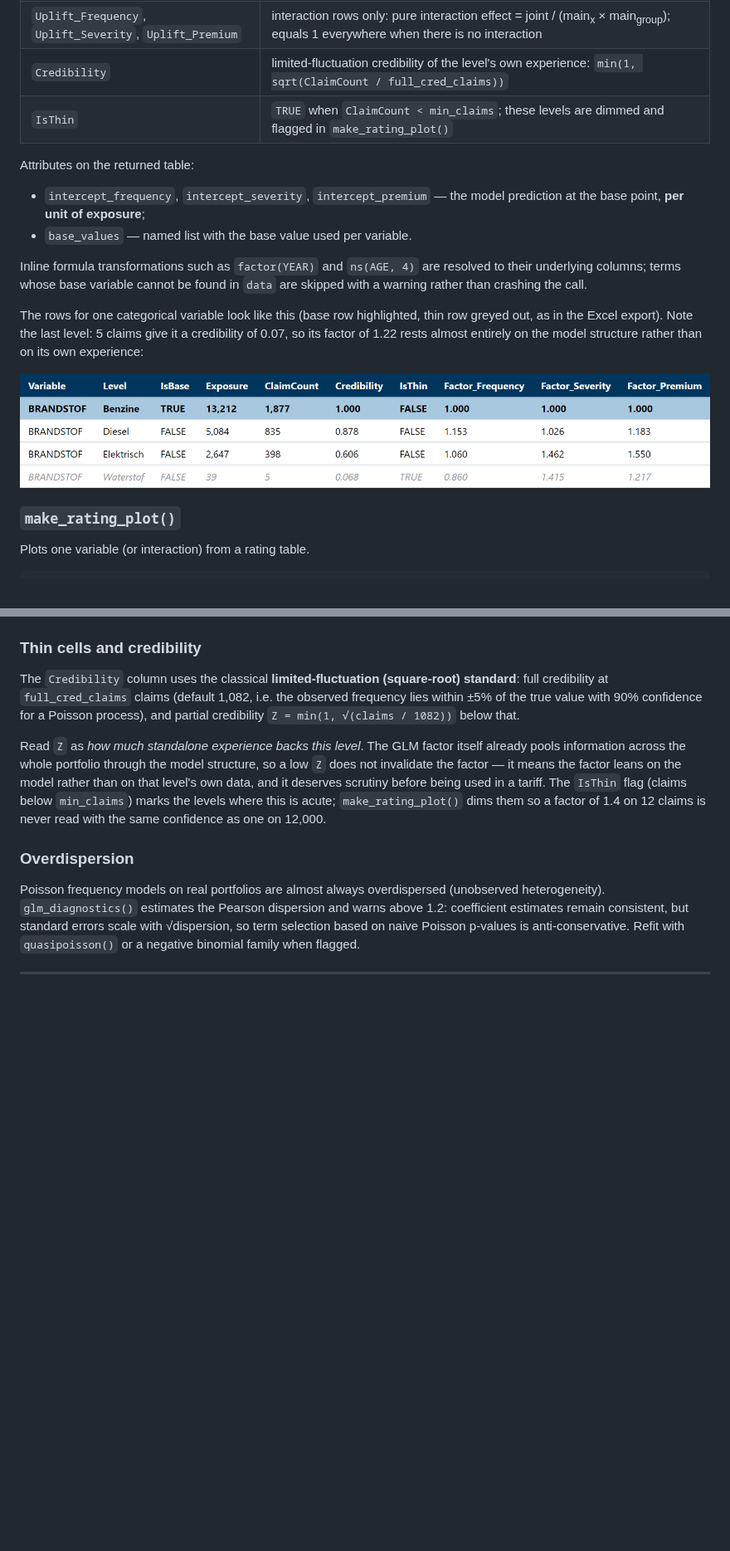
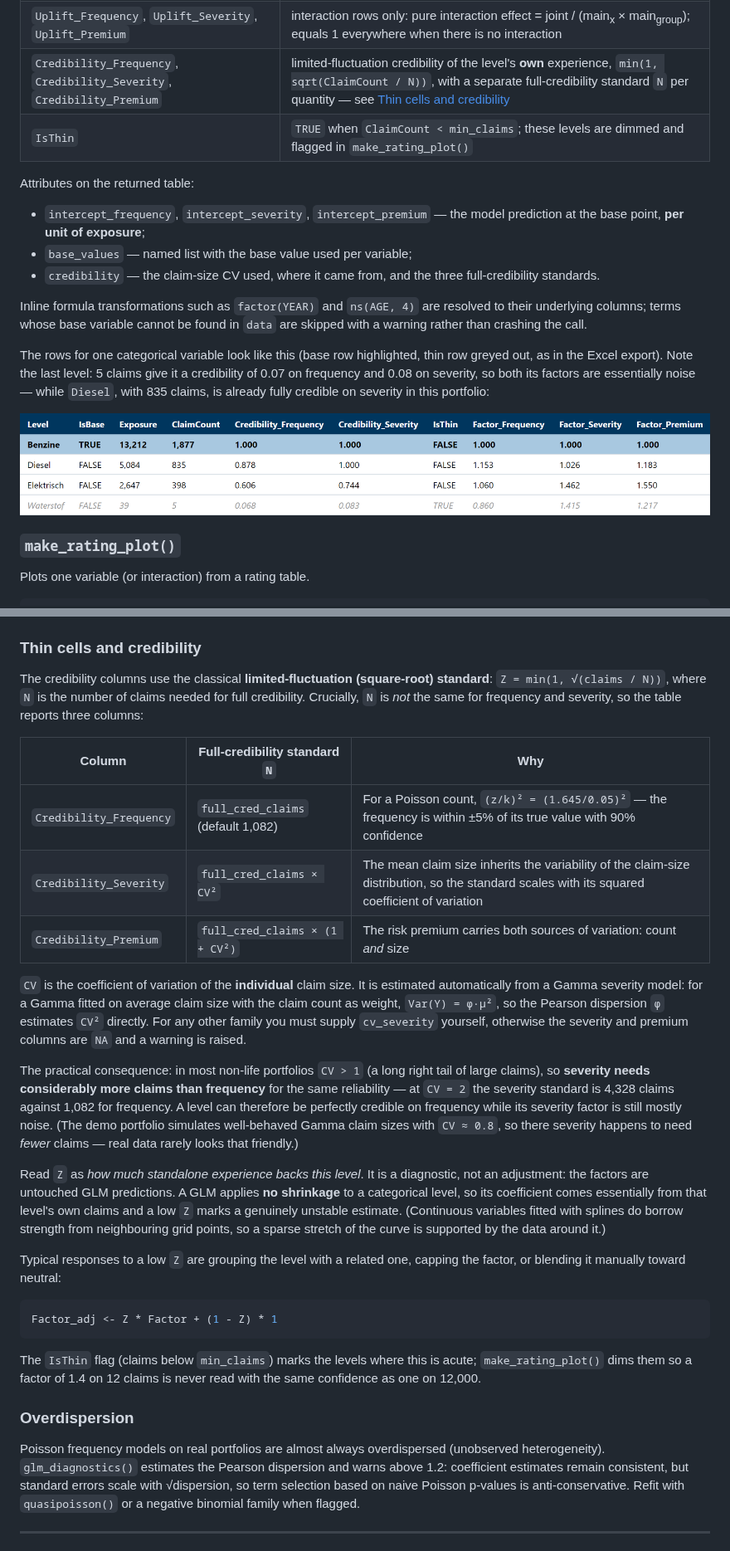
Before and after one commit to robertmooijer/Pricing-Utils, a Markdown page: README.md, 2 parts joined by grey strips. Shown at 83% size. Drawn GitHub-style; pictures changed too: man/figures/README-rating-table.png; blank space fills up the shorter version.

Commit message:
Separate credibility standards for frequency, severity and premium
The single Credibility column applied the Poisson frequency standard to
severity factors too, which is too optimistic: the mean claim size
inherits the variability of the claim-size distribution. The table now
reports three columns with their own full-credibility standards:

  frequency: N = full_cred_claims
  severity : N = full_cred_claims * CV^2
  premium  : N = full_cred_claims * (1 + CV^2)

CV (of individual claim size) is estimated from a Gamma severity model
via its Pearson dispersion, or supplied through the new cv_severity
argument; other families warn instead of guessing. The standards used
are recorded in the new credibility attribute.

Breaking: the Credibility column is replaced by Credibility_Frequency,
Credibility_Severity and Credibility_Premium.

````diff
--- a/README.md
+++ b/README.md
@@ -431,14 +432,16 @@ make_rating_table(model_freq = NULL, model_sev = NULL, data,
 | `Exposure`, `ClaimCount` | data volume per level (per cell for cat × cat interactions) |
 | `Factor_Frequency`, `Factor_Severity`, `Factor_Premium` | multiplicative relativities vs the base; `Premium = Frequency × Severity`; a variable absent from a model gets the neutral factor 1 there |
 | `Uplift_Frequency`, `Uplift_Severity`, `Uplift_Premium` | interaction rows only: pure interaction effect = joint / (main<sub>x</sub> × main<sub>group</sub>); equals 1 everywhere when there is no interaction |
-| `Credibility` | limited-fluctuation credibility of the level's own experience: `min(1, sqrt(ClaimCount / full_cred_claims))` |
+| `Credibility_Frequency`, `Credibility_Severity`, `Credibility_Premium` | limited-fluctuation credibility of the level's **own** experience, `min(1, sqrt(ClaimCount / N))`, with a separate full-credibility standard `N` per quantity — see [Thin cells and credibility](#thin-cells-and-credibility) |
 | `IsThin` | `TRUE` when `ClaimCount < min_claims`; these levels are dimmed and flagged in `make_rating_plot()` |
 
 Attributes on the returned table:
 
 - `intercept_frequency`, `intercept_severity`, `intercept_premium` — the
   model prediction at the base point, **per unit of exposure**;
-- `base_values` — named list with the base value used per variable.
+- `base_values` — named list with the base value used per variable;
+- `credibility` — the claim-size CV used, where it came from, and the
+  three full-credibility standards.
 
 Inline formula transformations such as `factor(YEAR)` and `ns(AGE, 4)` are
 resolved to their underlying columns; terms whose base variable cannot be
@@ -446,8 +449,9 @@ found in `data` are skipped with a warning rather than crashing the call.
 
 The rows for one categorical variable look like this (base row
 highlighted, thin row greyed out, as in the Excel export). Note the last
-level: 5 claims give it a credibility of 0.07, so its factor of 1.22 rests
-almost entirely on the model structure rather than on its own experience:
+level: 5 claims give it a credibility of 0.07 on frequency and 0.08 on
+severity, so both its factors are essentially noise — while `Diesel`, with
+835 claims, is already fully credible on severity in this portfolio:
 
 ![Rating table excerpt](man/figures/README-rating-table.png)
 
@@ -621,20 +625,51 @@ tail bins that look like misfit but are noise.
 
 ### Thin cells and credibility
 
-The `Credibility` column uses the classical **limited-fluctuation
-(square-root) standard**: full credibility at `full_cred_claims` claims
-(default 1,082, i.e. the observed frequency lies within ±5% of the true value
-with 90% confidence for a Poisson process), and partial credibility
-`Z = min(1, √(claims / 1082))` below that.
+The credibility columns use the classical **limited-fluctuation
+(square-root) standard**: `Z = min(1, √(claims / N))`, where `N` is the
+number of claims needed for full credibility. Crucially, `N` is *not* the
+same for frequency and severity, so the table reports three columns:
 
-Read `Z` as *how much standalone experience backs this level*. The GLM
-factor itself already pools information across the whole portfolio through
-the model structure, so a low `Z` does not invalidate the factor — it means
-the factor leans on the model rather than on that level's own data, and it
-deserves scrutiny before being used in a tariff. The `IsThin` flag (claims
-below `min_claims`) marks the levels where this is acute; `make_rating_plot()`
-dims them so a factor of 1.4 on 12 claims is never read with the same
-confidence as one on 12,000.
+| Column | Full-credibility standard `N` | Why |
+|---|---|---|
+| `Credibility_Frequency` | `full_cred_claims` (default 1,082) | For a Poisson count, `(z/k)² = (1.645/0.05)²` — the frequency is within ±5% of its true value with 90% confidence |
+| `Credibility_Severity` | `full_cred_claims × CV²` | The mean claim size inherits the variability of the claim-size distribution, so the standard scales with its squared coefficient of variation |
+| `Credibility_Premium` | `full_cred_claims × (1 + CV²)` | The risk premium carries both sources of variation: count *and* size |
+
+`CV` is the coefficient of variation of the **individual** claim size. It
+is estimated automatically from a Gamma severity model: for a Gamma fitted
+on average claim size with the claim count as weight, `Var(Y) = φ·μ²`, so
+the Pearson dispersion `φ` estimates `CV²` directly. For any other family
+you must supply `cv_severity` yourself, otherwise the severity and premium
+columns are `NA` and a warning is raised.
+
+The practical consequence: in most non-life portfolios `CV > 1` (a long
+right tail of large claims), so **severity needs considerably more claims
+than frequency** for the same reliability — at `CV = 2` the severity
+standard is 4,328 claims against 1,082 for frequency. A level can therefore
+be perfectly credible on frequency while its severity factor is still
+mostly noise. (The demo portfolio simulates well-behaved Gamma claim sizes
+with `CV ≈ 0.8`, so there severity happens to need *fewer* claims — real
+data rarely looks that friendly.)
+
+Read `Z` as *how much standalone experience backs this level*. It is a
+diagnostic, not an adjustment: the factors are untouched GLM predictions.
+A GLM applies **no shrinkage** to a categorical level, so its coefficient
+comes essentially from that level's own claims and a low `Z` marks a
+genuinely unstable estimate. (Continuous variables fitted with splines do
+borrow strength from neighbouring grid points, so a sparse stretch of the
+curve is supported by the data around it.)
+
+Typical responses to a low `Z` are grouping the level with a related one,
+capping the factor, or blending it manually toward neutral:
+
+```r
+Factor_adj <- Z * Factor + (1 - Z) * 1
+```
+
+The `IsThin` flag (claims below `min_claims`) marks the levels where this
+is acute; `make_rating_plot()` dims them so a factor of 1.4 on 12 claims is
+never read with the same confidence as one on 12,000.
 
 ### Overdispersion
 
````
Also changed, not shown: other parts of README.md (+2 -1 lines), 6 other files.
